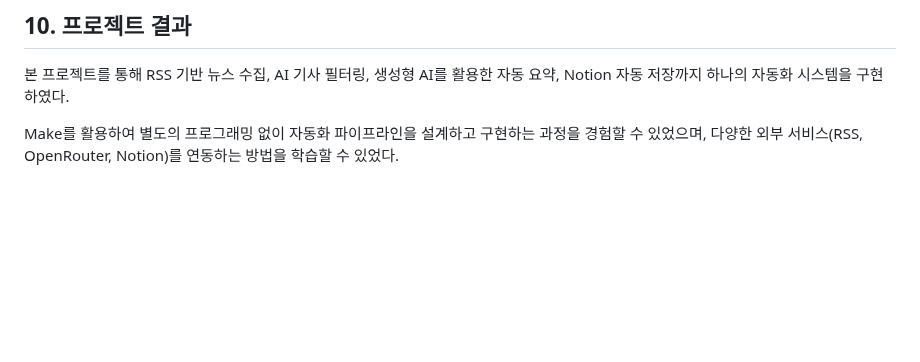
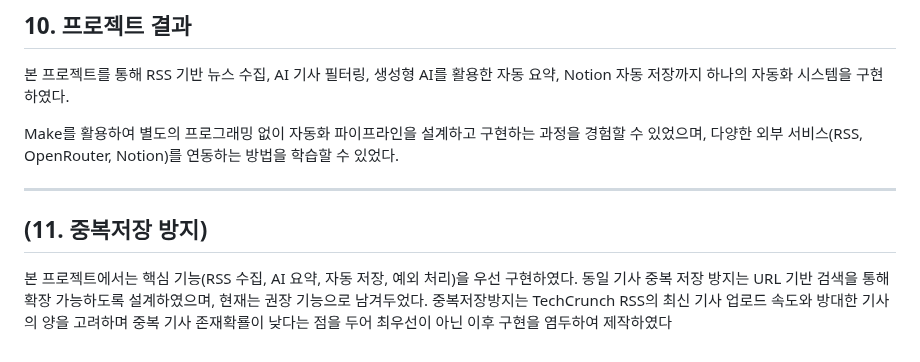
Before and after one commit to jes8765/ia-codyssey, a Markdown page: B2-2/README.md, the part around the change. GitHub-like rendering; blank space fills up the shorter version.

```diff
--- a/B2-2/README.md
+++ b/B2-2/README.md
@@ -199,3 +199,9 @@ TechCrunch RSS는 AI뿐 아니라 스타트업, 모바일, 반도체, 보안 등
 본 프로젝트를 통해 RSS 기반 뉴스 수집, AI 기사 필터링, 생성형 AI를 활용한 자동 요약, Notion 자동 저장까지 하나의 자동화 시스템을 구현하였다.
 
 Make를 활용하여 별도의 프로그래밍 없이 자동화 파이프라인을 설계하고 구현하는 과정을 경험할 수 있었으며, 다양한 외부 서비스(RSS, OpenRouter, Notion)를 연동하는 방법을 학습할 수 있었다.
+
+---
+
+## (11. 중복저장 방지)
+본 프로젝트에서는 핵심 기능(RSS 수집, AI 요약, 자동 저장, 예외 처리)을 우선 구현하였다. 동일 기사 중복 저장 방지는 URL 기반 검색을 통해 확장 가능하도록 설계하였으며, 현재는 권장 기능으로 남겨두었다.
+중복저장방지는 TechCrunch RSS의 최신 기사 업로드 속도와 방대한 기사의 양을 고려하며 중복 기사 존재확룔이 낮다는 점을 두어 최우선이 아닌 이후 구현을 염두하여 제작하였다
```
